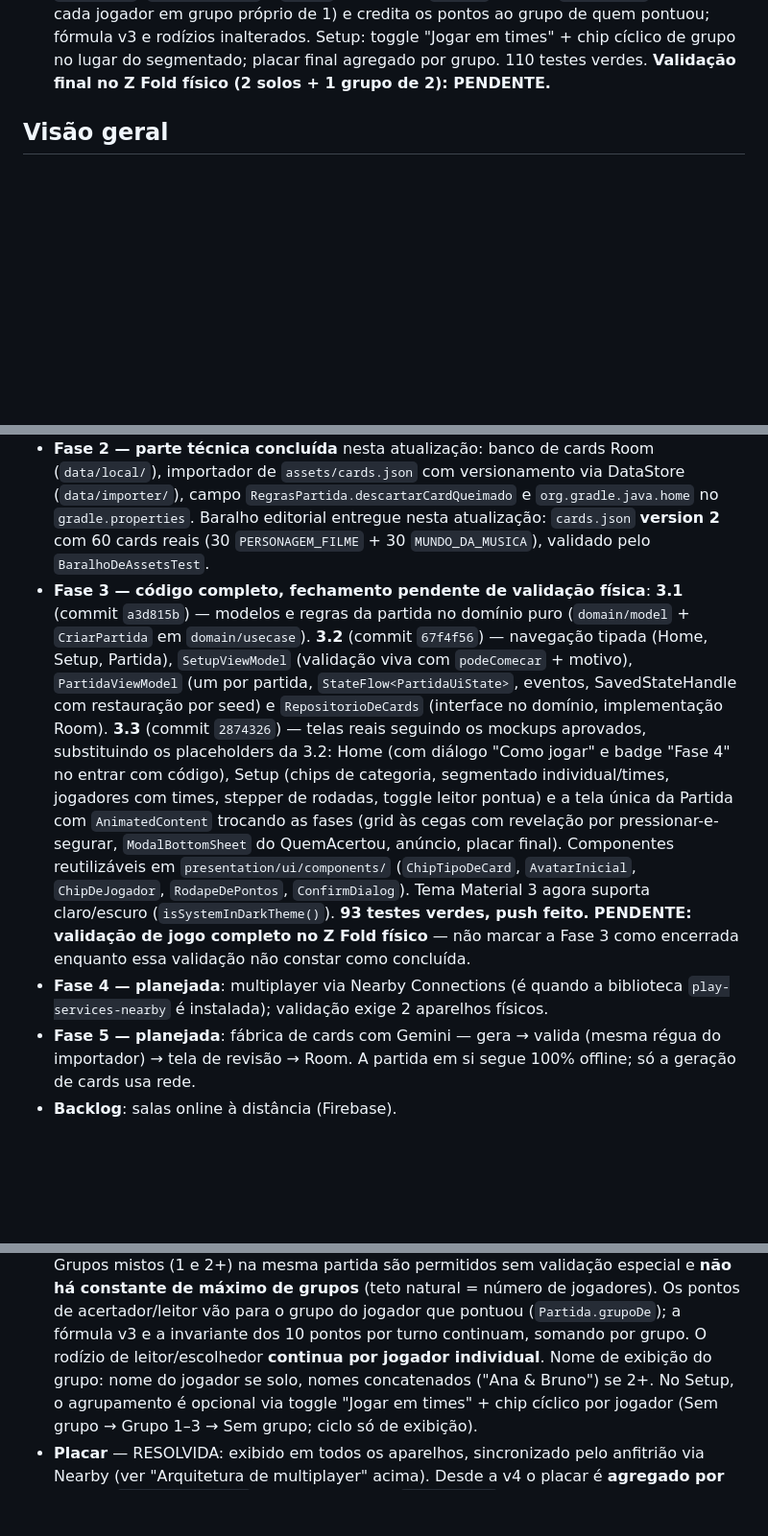
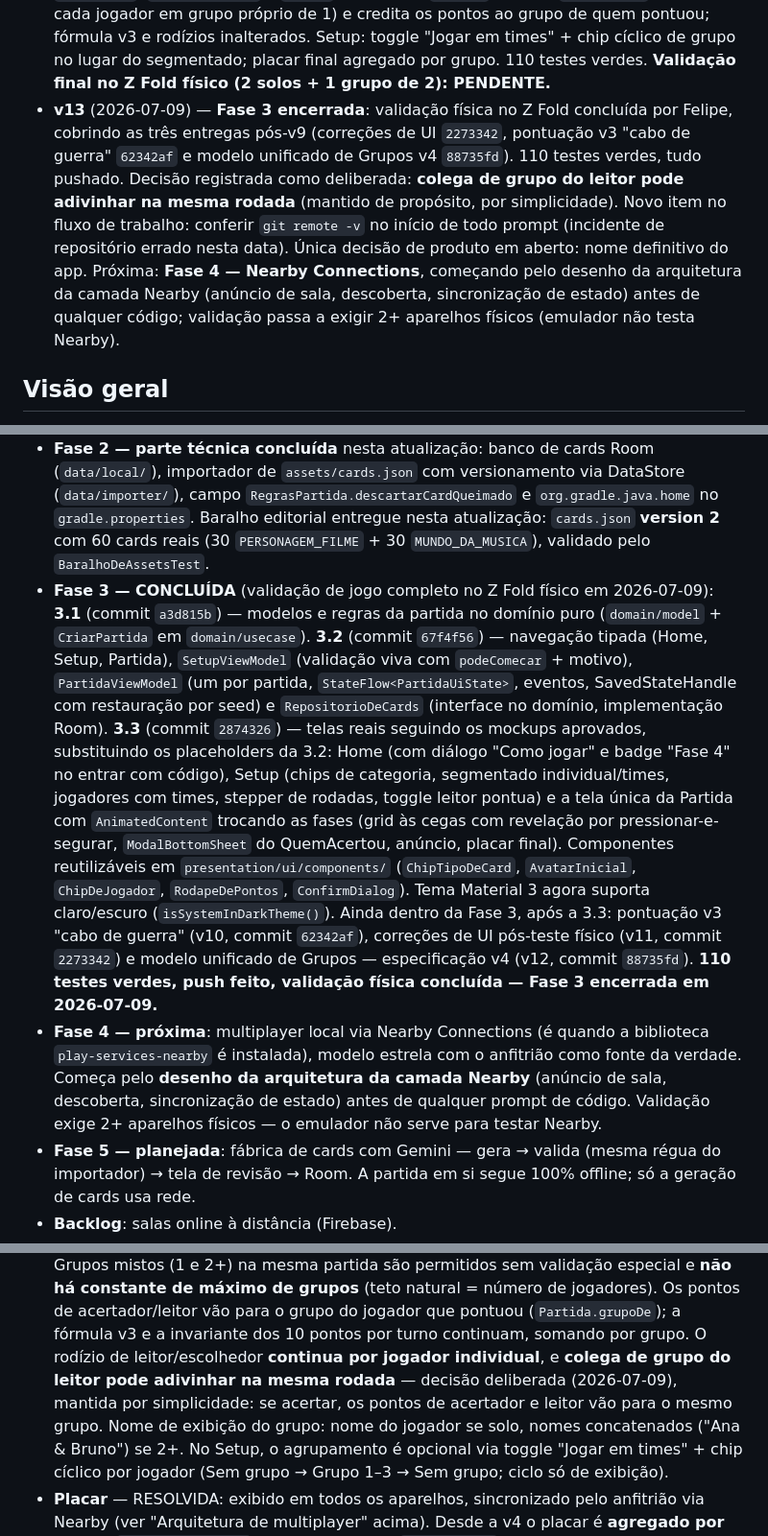
Before and after one commit to Fehhhh94/QuemSou, a Markdown page: docs/CLAUDE.md, 3 parts joined by grey strips. Shown at 96% size. Rendered like a GitHub page; blank space fills up the shorter version.

Commit message:
docs: fechamento da Fase 3 com validação física no Z Fold (CLAUDE.md v13)
Validação de jogo completo concluída por Felipe cobrindo as três entregas
pendentes (UI pós-teste 2273342, pontuação v3 62342af, Grupos v4 88735fd)
— Fase 3 encerrada, 110 testes verdes. Decisão registrada como deliberada:
colega de grupo do leitor pode adivinhar na mesma rodada (simplicidade).
Novo item de fluxo de trabalho: conferir git remote -v (Fehhhh94/QuemSou)
no início de todo prompt, após incidente de repositório errado. Próxima:
Fase 4 (Nearby Connections), começando pelo desenho da arquitetura da
camada Nearby; validação passa a exigir 2+ aparelhos físicos.

Co-Authored-By: Claude Fable 5 <noreply@anthropic.com>

```diff
--- a/docs/CLAUDE.md
+++ b/docs/CLAUDE.md
@@ -58,6 +58,18 @@
   grupo no lugar do segmentado; placar final agregado por grupo. 110 testes
   verdes. **Validação final no Z Fold físico (2 solos + 1 grupo de 2):
   PENDENTE.**
+- **v13** (2026-07-09) — **Fase 3 encerrada**: validação física no Z Fold
+  concluída por Felipe, cobrindo as três entregas pós-v9 (correções de UI
+  `2273342`, pontuação v3 "cabo de guerra" `62342af` e modelo unificado de
+  Grupos v4 `88735fd`). 110 testes verdes, tudo pushado. Decisão registrada
+  como deliberada: **colega de grupo do leitor pode adivinhar na mesma
+  rodada** (mantido de propósito, por simplicidade). Novo item no fluxo de
+  trabalho: conferir `git remote -v` no início de todo prompt (incidente de
+  repositório errado nesta data). Única decisão de produto em aberto: nome
+  definitivo do app. Próxima: **Fase 4 — Nearby Connections**, começando
+  pelo desenho da arquitetura da camada Nearby (anúncio de sala, descoberta,
+  sincronização de estado) antes de qualquer código; validação passa a
+  exigir 2+ aparelhos físicos (emulador não testa Nearby).
 
 ## Visão geral
 
@@ -82,7 +94,8 @@
   nesta atualização: `cards.json` **version 2** com 60 cards reais
   (30 `PERSONAGEM_FILME` + 30 `MUNDO_DA_MUSICA`), validado pelo
   `BaralhoDeAssetsTest`.
-- **Fase 3 — código completo, fechamento pendente de validação física**:
+- **Fase 3 — CONCLUÍDA** (validação de jogo completo no Z Fold físico em
+  2026-07-09):
   **3.1** (commit `a3d815b`) — modelos e regras da partida no domínio puro
   (`domain/model` + `CriarPartida` em `domain/usecase`). **3.2**
   (commit `67f4f56`) — navegação tipada (Home, Setup, Partida), `SetupViewModel`
@@ -100,12 +113,17 @@
   (`ChipTipoDeCard`, `AvatarInicial`, `ChipDeJogador`, `RodapeDePontos`,
   `ConfirmDialog`). Tema Material 3 agora suporta claro/escuro
   (`isSystemInDarkTheme()`).
-  **93 testes verdes, push feito.** **PENDENTE: validação de jogo completo no
-  Z Fold físico** — não marcar a Fase 3 como encerrada enquanto essa validação
-  não constar como concluída.
-- **Fase 4 — planejada**: multiplayer via Nearby Connections (é quando a
-  biblioteca `play-services-nearby` é instalada); validação exige 2 aparelhos
-  físicos.
+  Ainda dentro da Fase 3, após a 3.3: pontuação v3 "cabo de guerra" (v10,
+  commit `62342af`), correções de UI pós-teste físico (v11, commit
+  `2273342`) e modelo unificado de Grupos — especificação v4 (v12, commit
+  `88735fd`). **110 testes verdes, push feito, validação física concluída —
+  Fase 3 encerrada em 2026-07-09.**
+- **Fase 4 — próxima**: multiplayer local via Nearby Connections (é quando a
+  biblioteca `play-services-nearby` é instalada), modelo estrela com o
+  anfitrião como fonte da verdade. Começa pelo **desenho da arquitetura da
+  camada Nearby** (anúncio de sala, descoberta, sincronização de estado)
+  antes de qualquer prompt de código. Validação exige 2+ aparelhos físicos —
+  o emulador não serve para testar Nearby.
 - **Fase 5 — planejada**: fábrica de cards com Gemini — gera → valida (mesma
   régua do importador) → tela de revisão → Room. A partida em si segue 100%
   offline; só a geração de cards usa rede.
@@ -185,7 +203,10 @@
   acertador/leitor vão para o grupo do jogador que pontuou
   (`Partida.grupoDe`); a fórmula v3 e a invariante dos 10 pontos por turno
   continuam, somando por grupo. O rodízio de leitor/escolhedor **continua
-  por jogador individual**. Nome de exibição do grupo: nome do jogador se
+  por jogador individual**, e **colega de grupo do leitor pode adivinhar na
+  mesma rodada** — decisão deliberada (2026-07-09), mantida por
+  simplicidade: se acertar, os pontos de acertador e leitor vão para o mesmo
+  grupo. Nome de exibição do grupo: nome do jogador se
   solo, nomes concatenados ("Ana & Bruno") se 2+. No Setup, o agrupamento é
   opcional via toggle "Jogar em times" + chip cíclico por jogador (Sem grupo
   → Grupo 1–3 → Sem grupo; ciclo só de exibição).
```
Also changed, not shown: other parts of docs/CLAUDE.md (+4 -0 lines), docs/CHANGELOG.md (+23 -0 lines).
